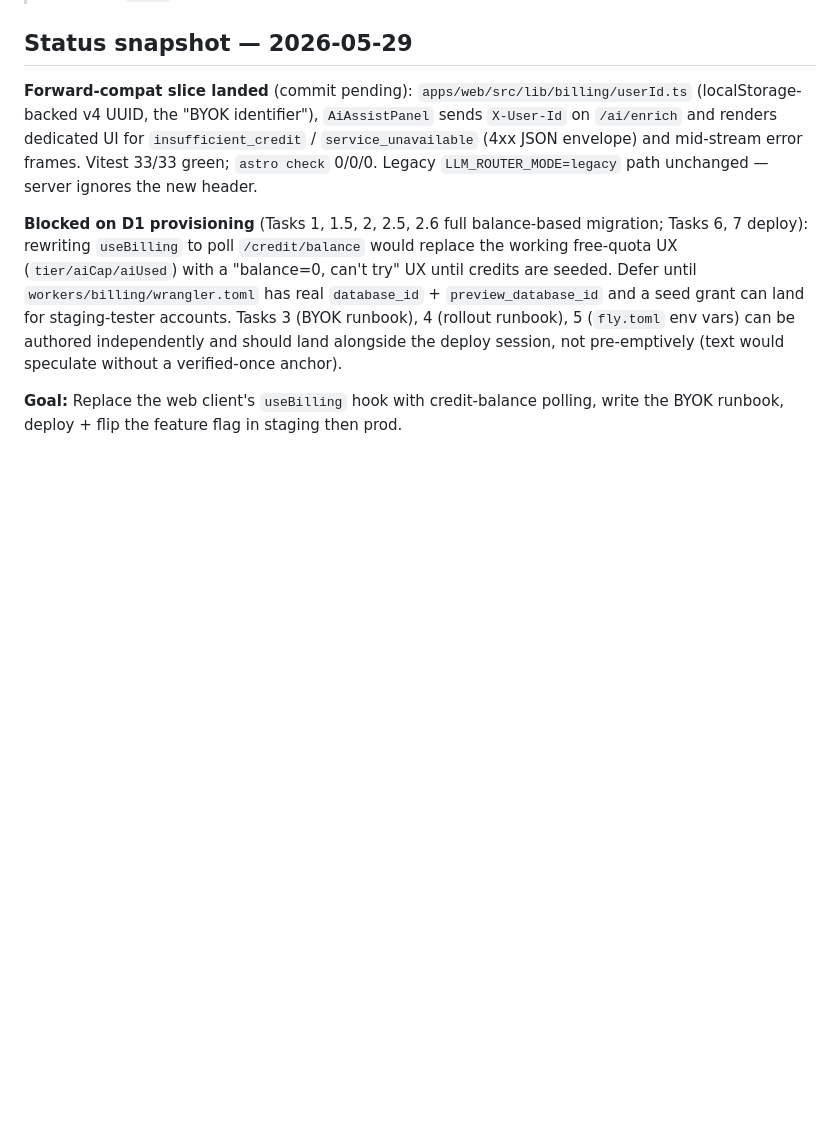
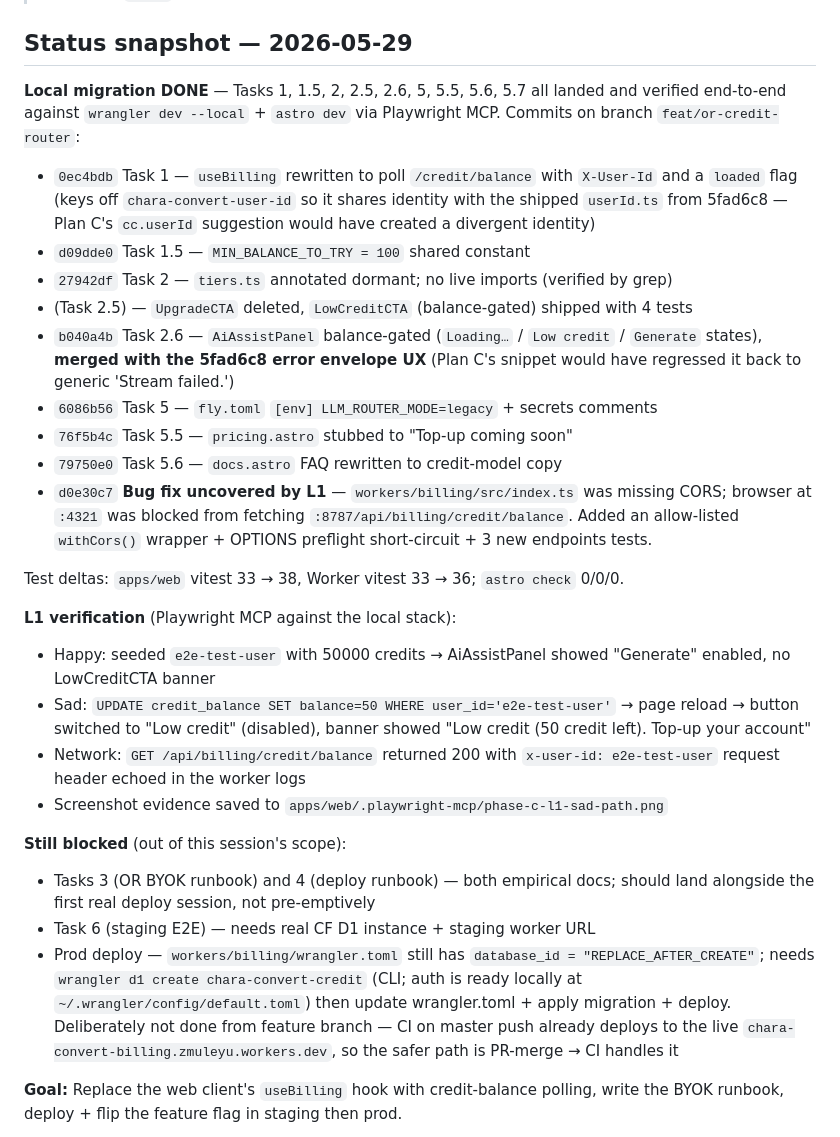
Before and after one commit to zmuleyu/chara-convert, a Markdown page: docs/plans/2026-05-29-or-credit-router-plan-C-rollout.md, the part around the change. Drawn GitHub-style; blank space fills up the shorter version.

Commit message:
docs(plan-C): status snapshot — local migration complete, deploy pending CI
Plan C web-side tasks all landed (commits 0ec4bdb → d0e30c7) and verified
end-to-end via Playwright MCP against wrangler dev --local + astro dev.
L1 uncovered a real CORS bug in the Worker (d0e30c7) that would have
broken the credit balance fetch in any browser context — exactly the
class of issue the verified-once anchor catches.

Tasks 3, 4 (runbooks) and 6 (staging E2E) intentionally still deferred —
they need real deploy state as their anchor. Prod deploy goes through CI
on master push, not from this feature branch.

```diff
--- a/docs/plans/2026-05-29-or-credit-router-plan-C-rollout.md
+++ b/docs/plans/2026-05-29-or-credit-router-plan-C-rollout.md
@@ -4,9 +4,29 @@
 
 ## Status snapshot — 2026-05-29
 
-**Forward-compat slice landed** (commit pending): `apps/web/src/lib/billing/userId.ts` (localStorage-backed v4 UUID, the "BYOK identifier"), `AiAssistPanel` sends `X-User-Id` on `/ai/enrich` and renders dedicated UI for `insufficient_credit` / `service_unavailable` (4xx JSON envelope) and mid-stream error frames. Vitest 33/33 green; `astro check` 0/0/0. Legacy `LLM_ROUTER_MODE=legacy` path unchanged — server ignores the new header.
+**Local migration DONE** — Tasks 1, 1.5, 2, 2.5, 2.6, 5, 5.5, 5.6, 5.7 all landed and verified end-to-end against `wrangler dev --local` + `astro dev` via Playwright MCP. Commits on branch `feat/or-credit-router`:
+- `0ec4bdb` Task 1 — `useBilling` rewritten to poll `/credit/balance` with `X-User-Id` and a `loaded` flag (keys off `chara-convert-user-id` so it shares identity with the shipped `userId.ts` from 5fad6c8 — Plan C's `cc.userId` suggestion would have created a divergent identity)
+- `d09dde0` Task 1.5 — `MIN_BALANCE_TO_TRY = 100` shared constant
+- `27942df` Task 2 — `tiers.ts` annotated dormant; no live imports (verified by grep)
+- (Task 2.5) — `UpgradeCTA` deleted, `LowCreditCTA` (balance-gated) shipped with 4 tests
+- `b040a4b` Task 2.6 — `AiAssistPanel` balance-gated (`Loading…` / `Low credit` / `Generate` states), **merged with the 5fad6c8 error envelope UX** (Plan C's snippet would have regressed it back to generic 'Stream failed.')
+- `6086b56` Task 5 — `fly.toml` `[env] LLM_ROUTER_MODE=legacy` + secrets comments
+- `76f5b4c` Task 5.5 — `pricing.astro` stubbed to "Top-up coming soon"
+- `79750e0` Task 5.6 — `docs.astro` FAQ rewritten to credit-model copy
+- `d0e30c7` **Bug fix uncovered by L1** — `workers/billing/src/index.ts` was missing CORS; browser at `:4321` was blocked from fetching `:8787/api/billing/credit/balance`. Added an allow-listed `withCors()` wrapper + OPTIONS preflight short-circuit + 3 new endpoints tests.
 
-**Blocked on D1 provisioning** (Tasks 1, 1.5, 2, 2.5, 2.6 full balance-based migration; Tasks 6, 7 deploy): rewriting `useBilling` to poll `/credit/balance` would replace the working free-quota UX (`tier/aiCap/aiUsed`) with a "balance=0, can't try" UX until credits are seeded. Defer until `workers/billing/wrangler.toml` has real `database_id` + `preview_database_id` and a seed grant can land for staging-tester accounts. Tasks 3 (BYOK runbook), 4 (rollout runbook), 5 (`fly.toml` env vars) can be authored independently and should land alongside the deploy session, not pre-emptively (text would speculate without a verified-once anchor).
+Test deltas: `apps/web` vitest 33 → 38, Worker vitest 33 → 36; `astro check` 0/0/0.
+
+**L1 verification** (Playwright MCP against the local stack):
+- Happy: seeded `e2e-test-user` with 50000 credits → AiAssistPanel showed "Generate" enabled, no LowCreditCTA banner
+- Sad: `UPDATE credit_balance SET balance=50 WHERE user_id='e2e-test-user'` → page reload → button switched to "Low credit" (disabled), banner showed "Low credit (50 credit left). Top-up your account"
+- Network: `GET /api/billing/credit/balance` returned 200 with `x-user-id: e2e-test-user` request header echoed in the worker logs
+- Screenshot evidence saved to `apps/web/.playwright-mcp/phase-c-l1-sad-path.png`
+
+**Still blocked** (out of this session's scope):
+- Tasks 3 (OR BYOK runbook) and 4 (deploy runbook) — both empirical docs; should land alongside the first real deploy session, not pre-emptively
+- Task 6 (staging E2E) — needs real CF D1 instance + staging worker URL
+- Prod deploy — `workers/billing/wrangler.toml` still has `database_id = "REPLACE_AFTER_CREATE"`; needs `wrangler d1 create chara-convert-credit` (CLI; auth is ready locally at `~/.wrangler/config/default.toml`) then update wrangler.toml + apply migration + deploy. Deliberately not done from feature branch — CI on master push already deploys to the live `chara-convert-billing.zmuleyu.workers.dev`, so the safer path is PR-merge → CI handles it
 
 **Goal:** Replace the web client's `useBilling` hook with credit-balance polling, write the BYOK runbook, deploy + flip the feature flag in staging then prod.
 
```
